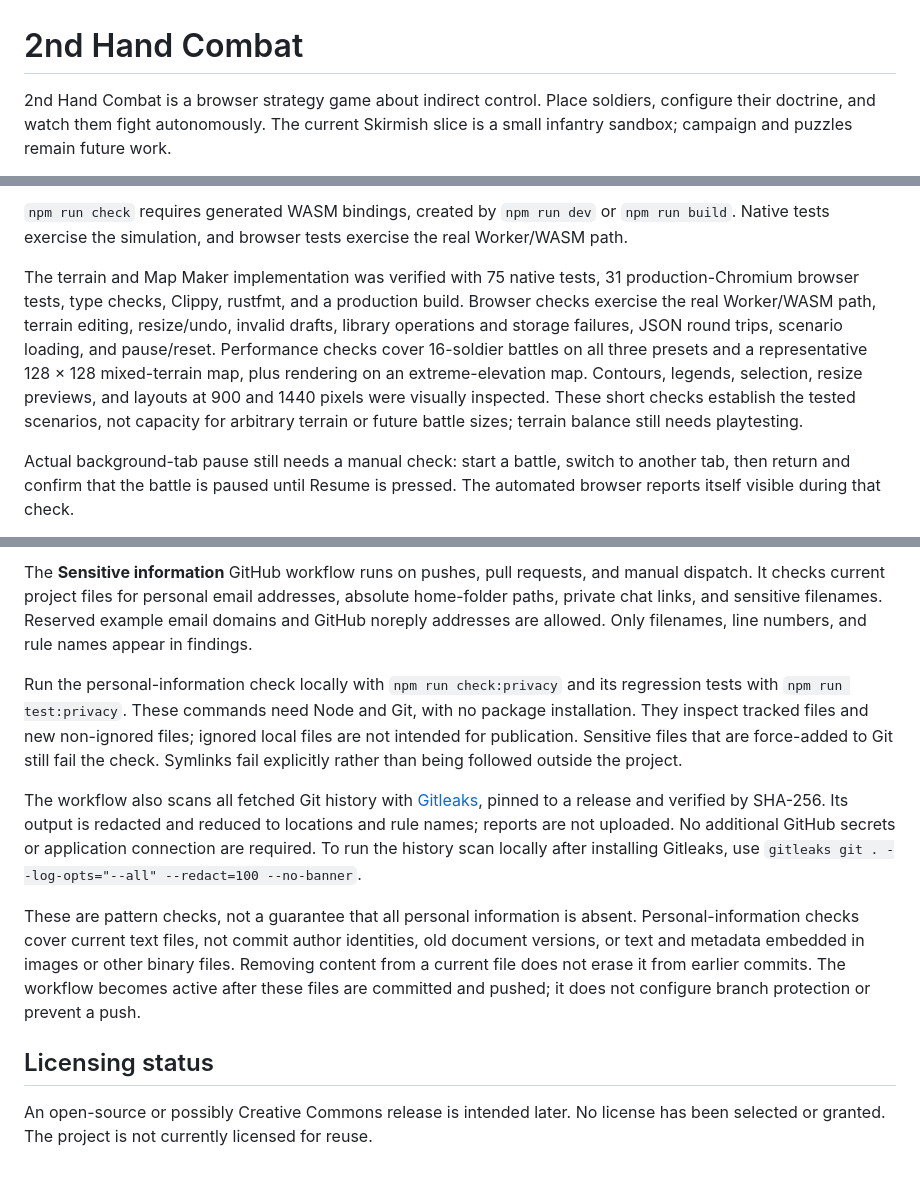
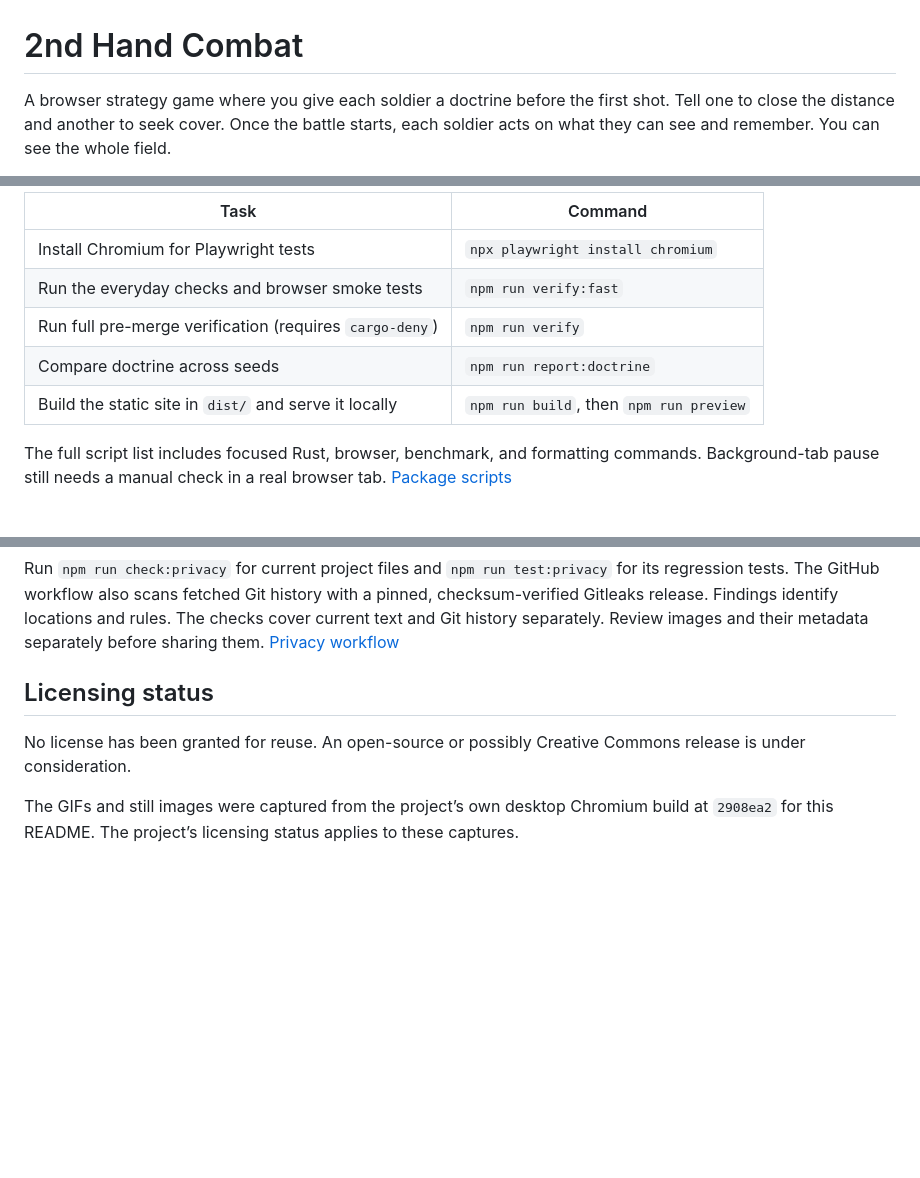
Before and after one commit to TheLazyLinx/2nd-Hand-Combat, a Markdown page: README.md, 3 parts joined by grey strips. Drawn GitHub-style; folded sections open; blank space fills up the shorter version.

```diff
--- a/README.md
+++ b/README.md
@@ -1,4 +1,4 @@
 # 2nd Hand Combat
 
-2nd Hand Combat is a browser strategy game about indirect control. Place soldiers, configure their doctrine, and watch them fight autonomously. The current Skirmish slice is a small infantry sandbox; campaign and puzzles remain future work.
+A browser strategy game where you give each soldier a doctrine before the first shot. Tell one to close the distance and another to seek cover. Once the battle starts, each soldier acts on what they can see and remember. You can see the whole field.
 
@@ -47,7 +50,13 @@ npm run test:e2e:fast   # Build and run non-stress Playwright browser tests
 
-`npm run check` requires generated WASM bindings, created by `npm run dev` or `npm run build`. Native tests exercise the simulation, and browser tests exercise the real Worker/WASM path.
+| Task | Command |
+| --- | --- |
+| Install Chromium for Playwright tests | `npx playwright install chromium` |
+| Run the everyday checks and browser smoke tests | `npm run verify:fast` |
+| Run full pre-merge verification (requires `cargo-deny`) | `npm run verify` |
+| Compare doctrine across seeds | `npm run report:doctrine` |
+| Build the static site in `dist/` and serve it locally | `npm run build`, then `npm run preview` |
 
-The terrain and Map Maker implementation was verified with 75 native tests, 31 production-Chromium browser tests, type checks, Clippy, rustfmt, and a production build. Browser checks exercise the real Worker/WASM path, terrain editing, resize/undo, invalid drafts, library operations and storage failures, JSON round trips, scenario loading, and pause/reset. Performance checks cover 16-soldier battles on all three presets and a representative 128 × 128 mixed-terrain map, plus rendering on an extreme-elevation map. Contours, legends, selection, resize previews, and layouts at 900 and 1440 pixels were visually inspected. These short checks establish the tested scenarios, not capacity for arbitrary terrain or future battle sizes; terrain balance still needs playtesting.
+The full script list includes focused Rust, browser, benchmark, and formatting commands. Background-tab pause still needs a manual check in a real browser tab. [Package scripts](package.json)
 
-Actual background-tab pause still needs a manual check: start a battle, switch to another tab, then return and confirm that the battle is paused until Resume is pressed. The automated browser reports itself visible during that check.
+</details>
 
@@ -55,12 +65,10 @@ Actual background-tab pause still needs a manual check: start a battle, switch t
 
-The **Sensitive information** GitHub workflow runs on pushes, pull requests, and manual dispatch. It checks current project files for personal email addresses, absolute home-folder paths, private chat links, and sensitive filenames. Reserved example email domains and GitHub noreply addresses are allowed. Only filenames, line numbers, and rule names appear in findings.
+Run `npm run check:privacy` for current project files and `npm run test:privacy` for its regression tests. The GitHub workflow also scans fetched Git history with a pinned, checksum-verified Gitleaks release. Findings identify locations and rules. The checks cover current text and Git history separately. Review images and their metadata separately before sharing them. [Privacy workflow](.github/workflows/privacy.yml)
 
-Run the personal-information check locally with `npm run check:privacy` and its regression tests with `npm run test:privacy`. These commands need Node and Git, with no package installation. They inspect tracked files and new non-ignored files; ignored local files are not intended for publication. Sensitive files that are force-added to Git still fail the check. Symlinks fail explicitly rather than being followed outside the project.
-
-The workflow also scans all fetched Git history with [Gitleaks](https://github.com/gitleaks/gitleaks), pinned to a release and verified by SHA-256. Its output is redacted and reduced to locations and rule names; reports are not uploaded. No additional GitHub secrets or application connection are required. To run the history scan locally after installing Gitleaks, use `gitleaks git . --log-opts="--all" --redact=100 --no-banner`.
-
-These are pattern checks, not a guarantee that all personal information is absent. Personal-information checks cover current text files, not commit author identities, old document versions, or text and metadata embedded in images or other binary files. Removing content from a current file does not erase it from earlier commits. The workflow becomes active after these files are committed and pushed; it does not configure branch protection or prevent a push.
+</details>
 
 ## Licensing status
 
-An open-source or possibly Creative Commons release is intended later. No license has been selected or granted. The project is not currently licensed for reuse.
+No license has been granted for reuse. An open-source or possibly Creative Commons release is under consideration.
+
+The GIFs and still images were captured from the project’s own desktop Chromium build at `2908ea2` for this README. The project’s licensing status applies to these captures.
```
Also changed, not shown: other parts of README.md (+35 -31 lines), docs/screenshots/map-maker.gif (added), docs/screenshots/map-maker.png (added), docs/screenshots/skirmish.png (added), 1 other file.
